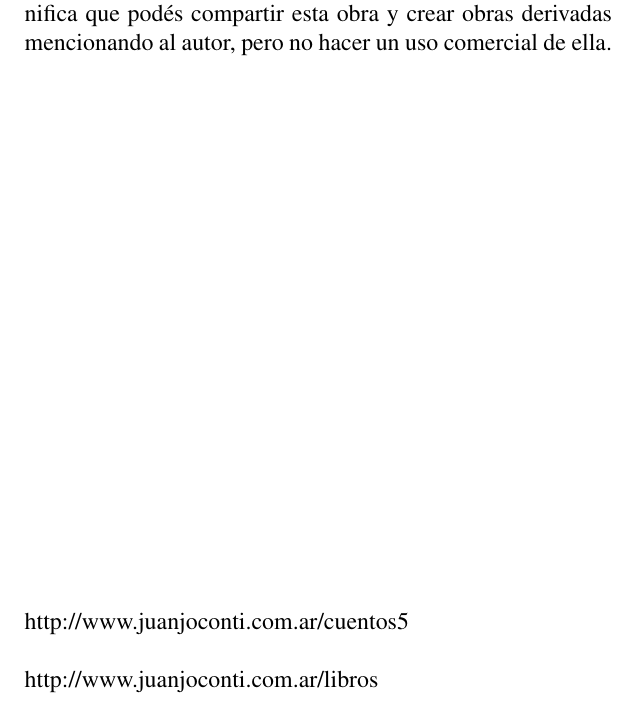
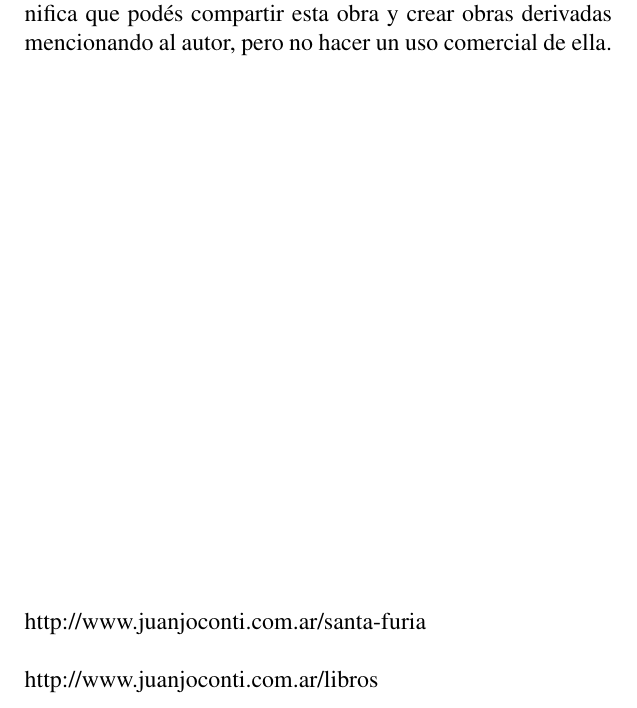
Before and after one commit to jjconti/novela-workflow, a LaTeX book (cuentos5/santaFuriaCuentos.tex): part of page 2 of 31, cut so that both start at the same text. Compiled offline with pdfLaTeX.

Commit message:
Update book url

```diff
--- a/cuentos5/santaFuriaCuentos.tex
+++ b/cuentos5/santaFuriaCuentos.tex
@@ -71,7 +71,7 @@ mencionando al autor, pero no ha\-cer un uso comercial de ella.
 
 \noindent
 %Más información sobre este libro:\\
-http://www.juanjoconti.com.ar/cuentos5\\
+http://www.juanjoconti.com.ar/santa-furia\\
 
 \noindent
 %Más libros del autor:\\
```
Also changed, not shown: cuentos5/santaFuriaCuentos.pdf.
